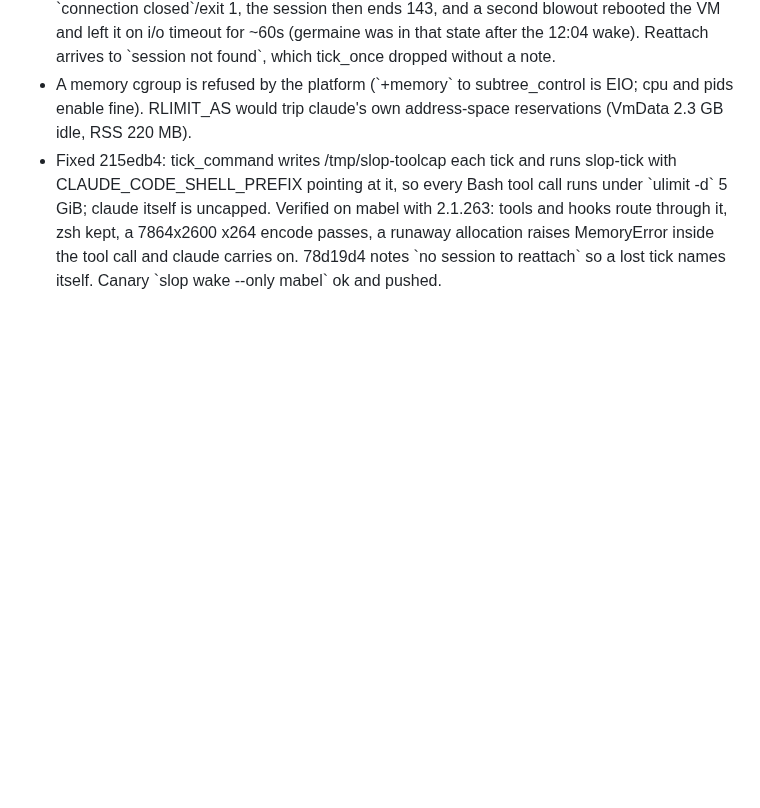
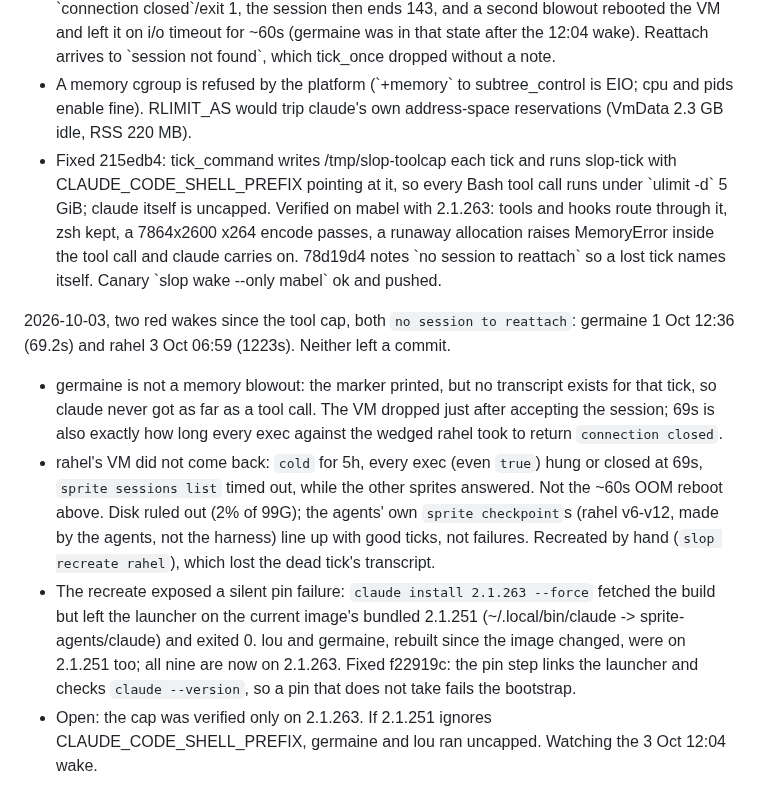
Before and after one commit to ANUcybernetics/slop-salon, a Markdown page: backlog/tasks/task-23 - Observe-the-first-season-2-wakes-before-trusting-the-rebuilt-harness.md, the part around one of its changes. Rendered like a GitHub page; blank space fills up the shorter version.

Commit message:
backlog: task-23 records rahel's wedge, the recreate and the silent claude pin

```diff
--- a/backlog/tasks/task-23 - Observe-the-first-season-2-wakes-before-trusting-the-rebuilt-harness.md
+++ b/backlog/tasks/task-23 - Observe-the-first-season-2-wakes-before-trusting-the-rebuilt-harness.md
@@ -97,4 +97,11 @@ key; account total is $20.99 of $300. #1 still owed a second clean wake.
 - Reproduced on a throwaway sprite: past ~8 GB (no swap) the exec drops with exactly \`connection closed\`/exit 1, the session then ends 143, and a second blowout rebooted the VM and left it on i/o timeout for ~60s (germaine was in that state after the 12:04 wake). Reattach arrives to \`session not found\`, which tick_once dropped without a note.
 - A memory cgroup is refused by the platform (\`+memory\` to subtree_control is EIO; cpu and pids enable fine). RLIMIT_AS would trip claude's own address-space reservations (VmData 2.3 GB idle, RSS 220 MB).
 - Fixed 215edb4: tick_command writes /tmp/slop-toolcap each tick and runs slop-tick with CLAUDE_CODE_SHELL_PREFIX pointing at it, so every Bash tool call runs under \`ulimit -d\` 5 GiB; claude itself is uncapped. Verified on mabel with 2.1.263: tools and hooks route through it, zsh kept, a 7864x2600 x264 encode passes, a runaway allocation raises MemoryError inside the tool call and claude carries on. 78d19d4 notes \`no session to reattach\` so a lost tick names itself. Canary \`slop wake --only mabel\` ok and pushed.
+
+2026-10-03, two red wakes since the tool cap, both `no session to reattach`: germaine 1 Oct 12:36 (69.2s) and rahel 3 Oct 06:59 (1223s). Neither left a commit.
+
+- germaine is not a memory blowout: the marker printed, but no transcript exists for that tick, so claude never got as far as a tool call. The VM dropped just after accepting the session; 69s is also exactly how long every exec against the wedged rahel took to return `connection closed`.
+- rahel's VM did not come back: `cold` for 5h, every exec (even `true`) hung or closed at 69s, `sprite sessions list` timed out, while the other sprites answered. Not the ~60s OOM reboot above. Disk ruled out (2% of 99G); the agents' own `sprite checkpoint`s (rahel v6-v12, made by the agents, not the harness) line up with good ticks, not failures. Recreated by hand (`slop recreate rahel`), which lost the dead tick's transcript.
+- The recreate exposed a silent pin failure: `claude install 2.1.263 --force` fetched the build but left the launcher on the current image's bundled 2.1.251 (~/.local/bin/claude -> sprite-agents/claude) and exited 0. lou and germaine, rebuilt since the image changed, were on 2.1.251 too; all nine are now on 2.1.263. Fixed f22919c: the pin step links the launcher and checks `claude --version`, so a pin that does not take fails the bootstrap.
+- Open: the cap was verified only on 2.1.263. If 2.1.251 ignores CLAUDE_CODE_SHELL_PREFIX, germaine and lou ran uncapped. Watching the 3 Oct 12:04 wake.
 <!-- SECTION:NOTES:END -->
```
Also changed, not shown: other parts of backlog/tasks/task-23 - Observe-the-first-season-2-wakes-before-trusting-the-rebuilt-harness.md (+1 -1 lines).
